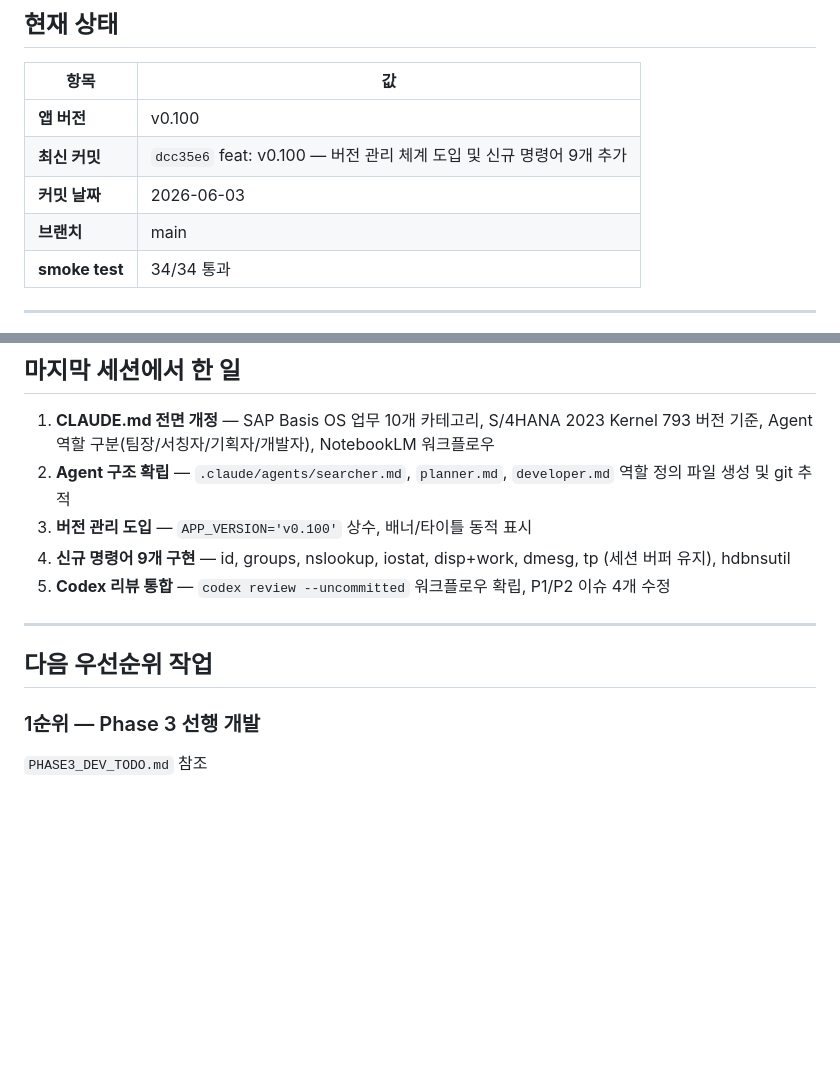
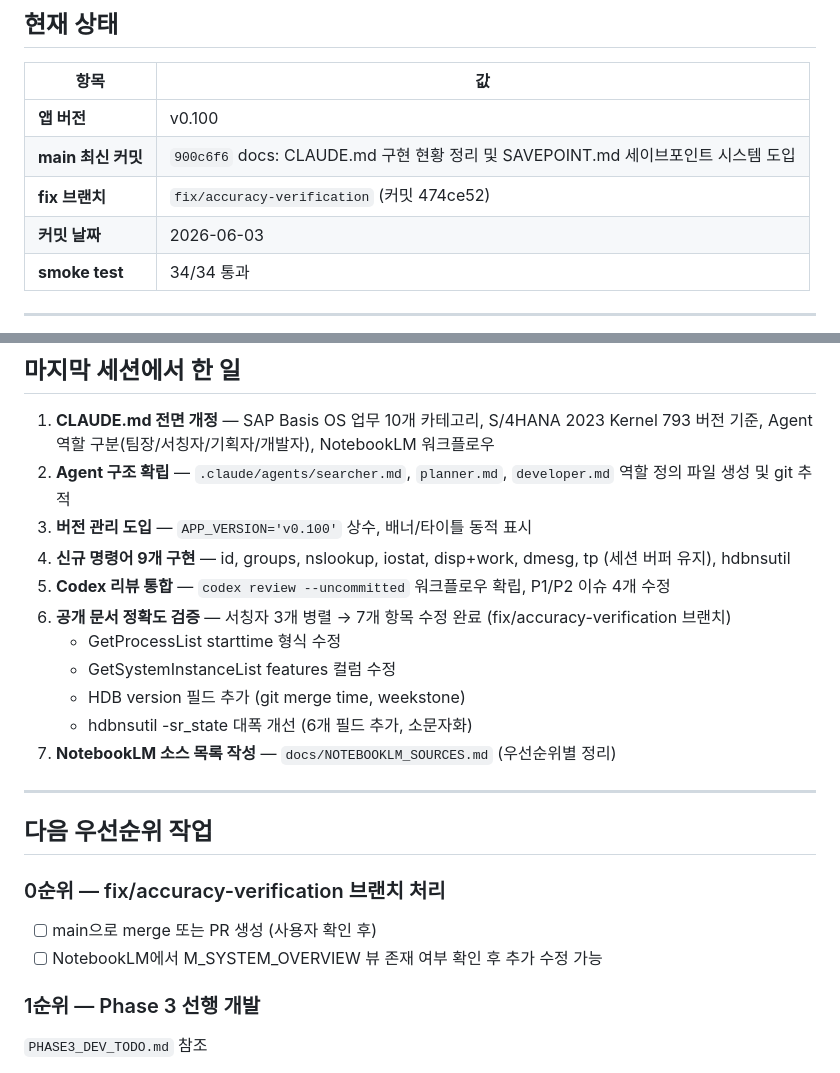
Before and after one commit to NewFeKim/sap-basis-lab, a Markdown page: SAVEPOINT.md, 2 parts joined by grey strips. GitHub-like rendering; blank space fills up the shorter version.

Commit message:
docs: SAVEPOINT.md 업데이트 — 정확도 검증 세션 반영
Co-Authored-By: Claude Sonnet 4.6 <noreply@anthropic.com>

```diff
--- a/SAVEPOINT.md
+++ b/SAVEPOINT.md
@@ -10,9 +10,9 @@
 | 항목 | 값 |
 |---|---|
 | **앱 버전** | v0.100 |
-| **최신 커밋** | `dcc35e6` feat: v0.100 — 버전 관리 체계 도입 및 신규 명령어 9개 추가 |
+| **main 최신 커밋** | `900c6f6` docs: CLAUDE.md 구현 현황 정리 및 SAVEPOINT.md 세이브포인트 시스템 도입 |
+| **fix 브랜치** | `fix/accuracy-verification` (커밋 474ce52) |
 | **커밋 날짜** | 2026-06-03 |
-| **브랜치** | main |
 | **smoke test** | 34/34 통과 |
 
 ---
@@ -24,10 +24,20 @@
 3. **버전 관리 도입** — `APP_VERSION='v0.100'` 상수, 배너/타이틀 동적 표시
 4. **신규 명령어 9개 구현** — id, groups, nslookup, iostat, disp+work, dmesg, tp (세션 버퍼 유지), hdbnsutil
 5. **Codex 리뷰 통합** — `codex review --uncommitted` 워크플로우 확립, P1/P2 이슈 4개 수정
+6. **공개 문서 정확도 검증** — 서칭자 3개 병렬 → 7개 항목 수정 완료 (fix/accuracy-verification 브랜치)
+   - GetProcessList starttime 형식 수정
+   - GetSystemInstanceList features 컬럼 수정
+   - HDB version 필드 추가 (git merge time, weekstone)
+   - hdbnsutil -sr_state 대폭 개선 (6개 필드 추가, 소문자화)
+7. **NotebookLM 소스 목록 작성** — `docs/NOTEBOOKLM_SOURCES.md` (우선순위별 정리)
 
 ---
 
 ## 다음 우선순위 작업
+
+### 0순위 — fix/accuracy-verification 브랜치 처리
+- [ ] main으로 merge 또는 PR 생성 (사용자 확인 후)
+- [ ] NotebookLM에서 M_SYSTEM_OVERVIEW 뷰 존재 여부 확인 후 추가 수정 가능
 
 ### 1순위 — Phase 3 선행 개발
 `PHASE3_DEV_TODO.md` 참조
```
